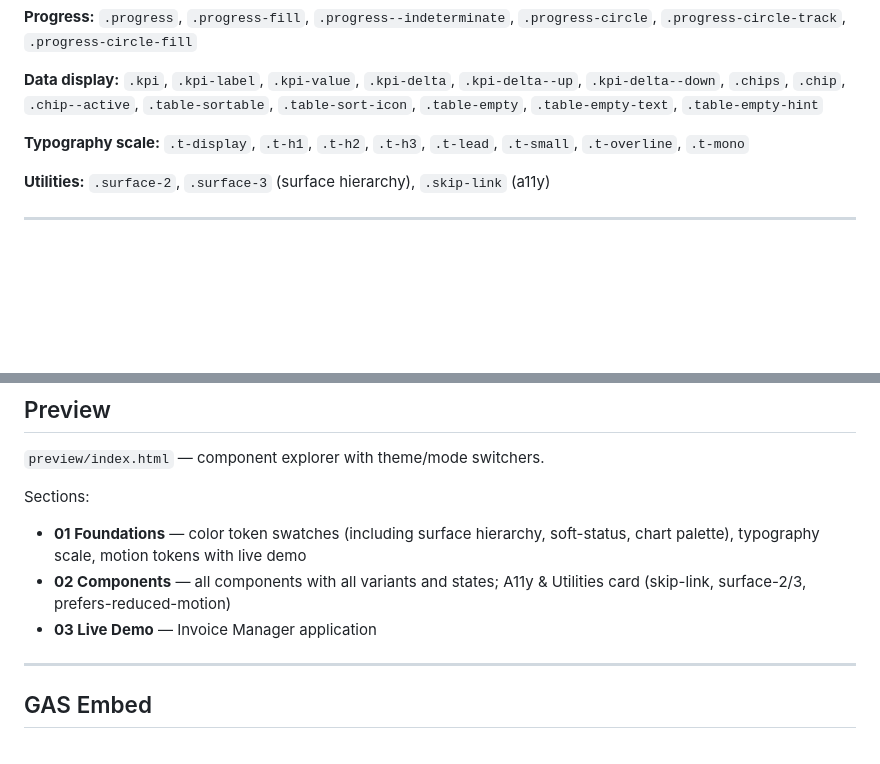
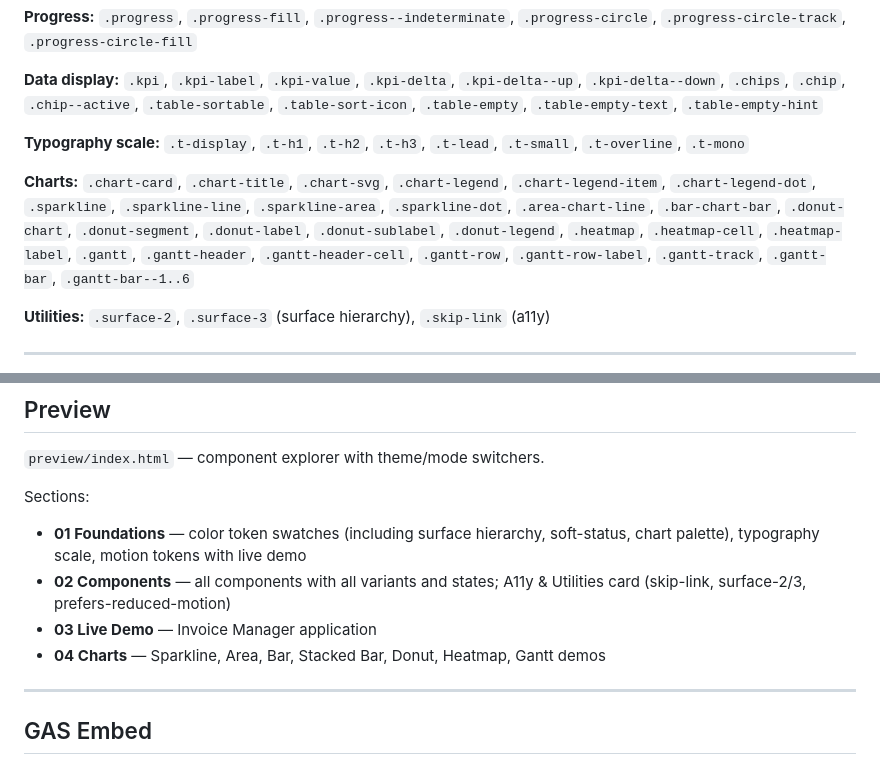
Before and after one commit to alexzah-droid/design-token-theme-engine, a Markdown page: theme-engine/README.md, 2 parts joined by grey strips. GitHub-like rendering; blank space fills up the shorter version.

Commit message:
docs: housekeeping — README charts section, SNAPSHOT updated v0.3.0
Co-Authored-By: Claude Sonnet 4.6 <noreply@anthropic.com>

```diff
--- a/theme-engine/README.md
+++ b/theme-engine/README.md
@@ -84,6 +84,8 @@ Bundles are auto-generated — do not edit manually.
 
 **Typography scale:** `.t-display`, `.t-h1`, `.t-h2`, `.t-h3`, `.t-lead`, `.t-small`, `.t-overline`, `.t-mono`
 
+**Charts:** `.chart-card`, `.chart-title`, `.chart-svg`, `.chart-legend`, `.chart-legend-item`, `.chart-legend-dot`, `.sparkline`, `.sparkline-line`, `.sparkline-area`, `.sparkline-dot`, `.area-chart-line`, `.bar-chart-bar`, `.donut-chart`, `.donut-segment`, `.donut-label`, `.donut-sublabel`, `.donut-legend`, `.heatmap`, `.heatmap-cell`, `.heatmap-label`, `.gantt`, `.gantt-header`, `.gantt-header-cell`, `.gantt-row`, `.gantt-row-label`, `.gantt-track`, `.gantt-bar`, `.gantt-bar--1..6`
+
 **Utilities:** `.surface-2`, `.surface-3` (surface hierarchy), `.skip-link` (a11y)
 
 ---
@@ -96,6 +98,7 @@ Sections:
 - **01 Foundations** — color token swatches (including surface hierarchy, soft-status, chart palette), typography scale, motion tokens with live demo
 - **02 Components** — all components with all variants and states; A11y & Utilities card (skip-link, surface-2/3, prefers-reduced-motion)
 - **03 Live Demo** — Invoice Manager application
+- **04 Charts** — Sparkline, Area, Bar, Stacked Bar, Donut, Heatmap, Gantt demos
 
 ---
 
```
Also changed, not shown: .claude/SNAPSHOT.md (+1 -0 lines).
